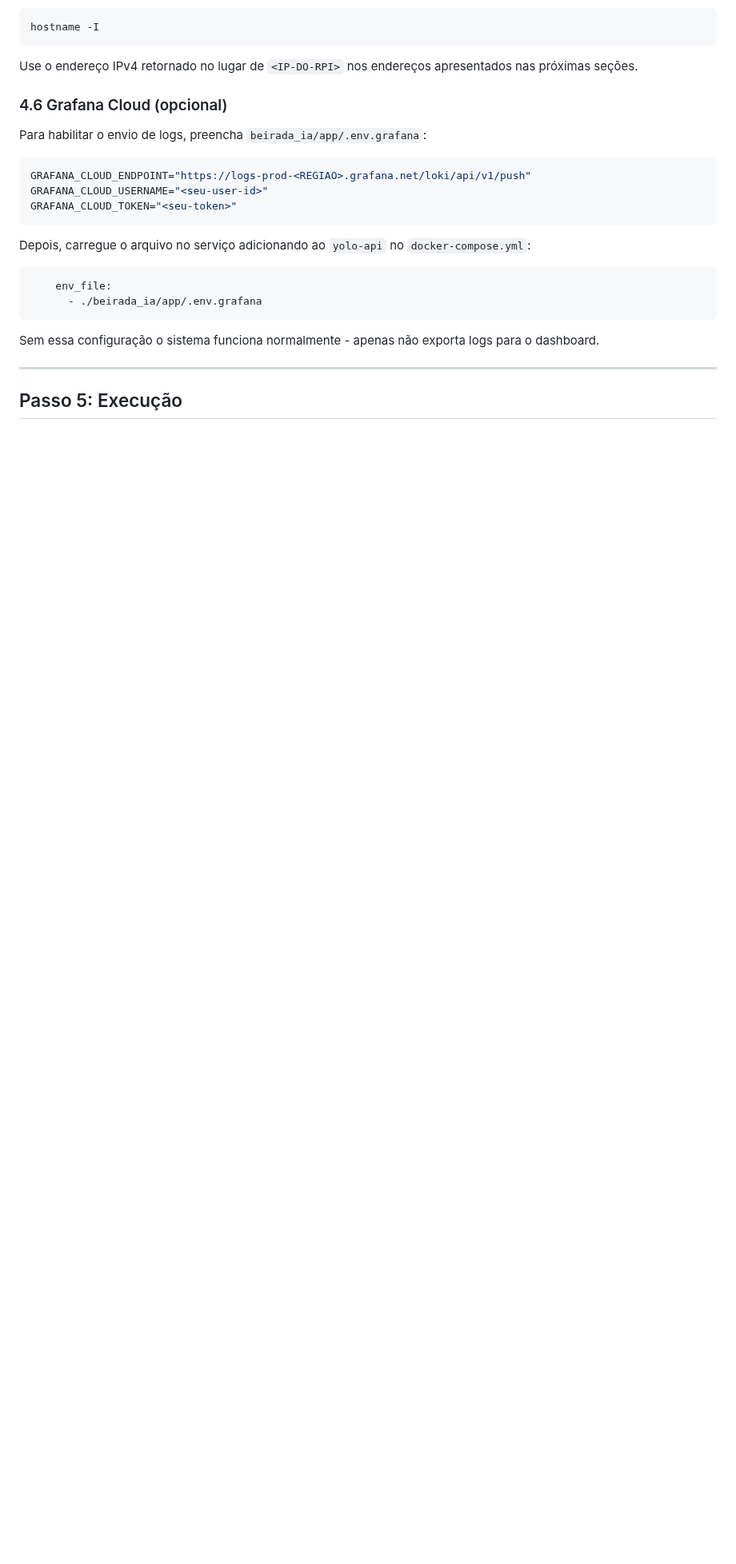
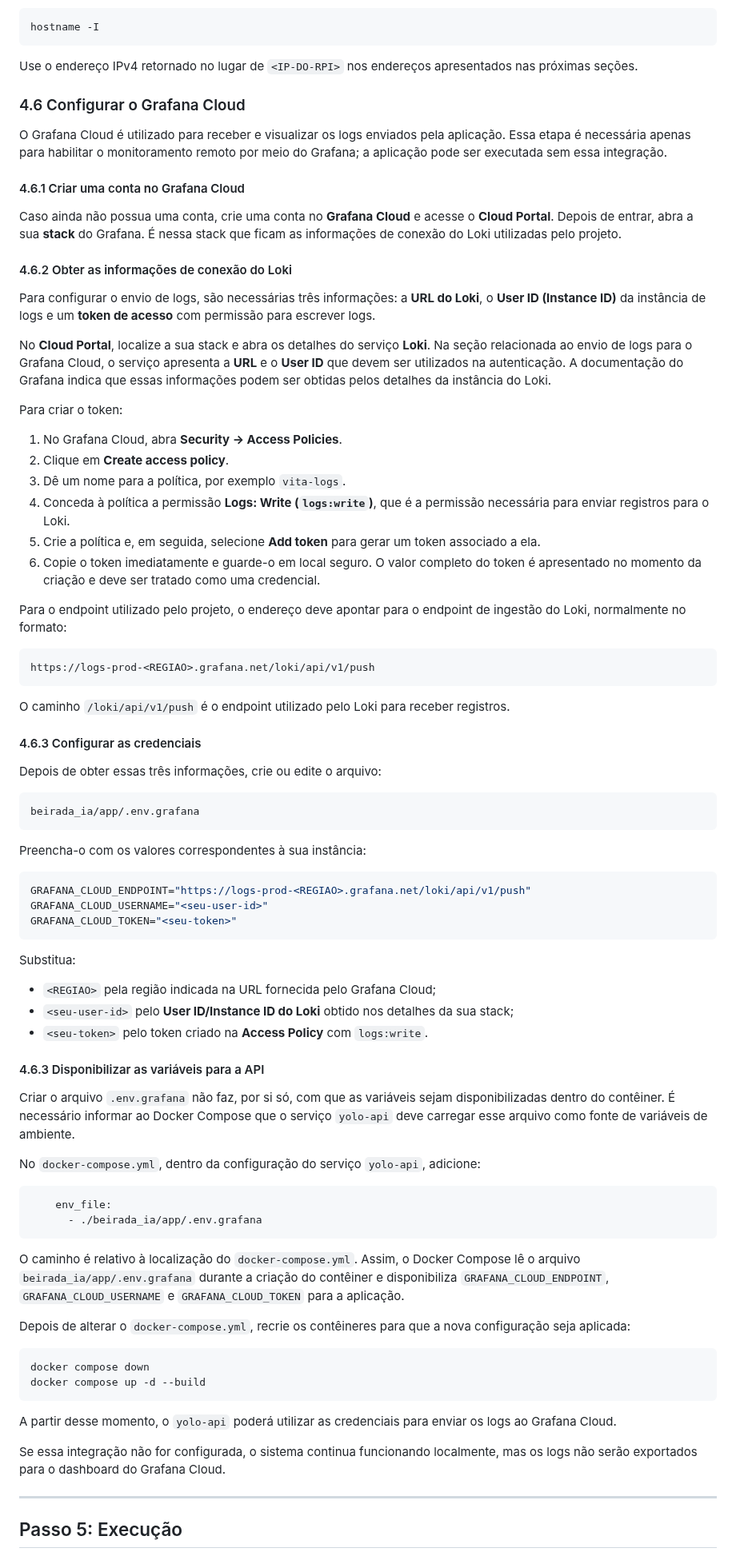
Before and after one commit to RaphaelRates/Projeto-Beirada, a Markdown page: README.md, the part around the change. Shown at 80% size. Drawn GitHub-style; blank space fills up the shorter version.

````diff
--- a/README.md
+++ b/README.md
@@ -491,9 +491,46 @@ hostname -I
 
 Use o endereço IPv4 retornado no lugar de `<IP-DO-RPI>` nos endereços apresentados nas próximas seções.
 
-### 4.6 Grafana Cloud (opcional)
+### 4.6 Configurar o Grafana Cloud
 
-Para habilitar o envio de logs, preencha `beirada_ia/app/.env.grafana`:
+O Grafana Cloud é utilizado para receber e visualizar os logs enviados pela aplicação. Essa etapa é necessária apenas para habilitar o monitoramento remoto por meio do Grafana; a aplicação pode ser executada sem essa integração.
+
+#### 4.6.1 Criar uma conta no Grafana Cloud
+
+Caso ainda não possua uma conta, crie uma conta no **Grafana Cloud** e acesse o **Cloud Portal**. Depois de entrar, abra a sua **stack** do Grafana. É nessa stack que ficam as informações de conexão do Loki utilizadas pelo projeto.
+
+#### 4.6.2 Obter as informações de conexão do Loki
+
+Para configurar o envio de logs, são necessárias três informações: a **URL do Loki**, o **User ID (Instance ID)** da instância de logs e um **token de acesso** com permissão para escrever logs.
+
+No **Cloud Portal**, localize a sua stack e abra os detalhes do serviço **Loki**. Na seção relacionada ao envio de logs para o Grafana Cloud, o serviço apresenta a **URL** e o **User ID** que devem ser utilizados na autenticação. A documentação do Grafana indica que essas informações podem ser obtidas pelos detalhes da instância do Loki.
+
+Para criar o token:
+
+1. No Grafana Cloud, abra **Security → Access Policies**.
+2. Clique em **Create access policy**.
+3. Dê um nome para a política, por exemplo `vita-logs`.
+4. Conceda à política a permissão **Logs: Write (`logs:write`)**, que é a permissão necessária para enviar registros para o Loki.
+5. Crie a política e, em seguida, selecione **Add token** para gerar um token associado a ela.
+6. Copie o token imediatamente e guarde-o em local seguro. O valor completo do token é apresentado no momento da criação e deve ser tratado como uma credencial.
+
+Para o endpoint utilizado pelo projeto, o endereço deve apontar para o endpoint de ingestão do Loki, normalmente no formato:
+
+```text
+https://logs-prod-<REGIAO>.grafana.net/loki/api/v1/push
+```
+
+O caminho `/loki/api/v1/push` é o endpoint utilizado pelo Loki para receber registros.
+
+#### 4.6.3 Configurar as credenciais
+
+Depois de obter essas três informações, crie ou edite o arquivo:
+
+```text
+beirada_ia/app/.env.grafana
+```
+
+Preencha-o com os valores correspondentes à sua instância:
 
 ```bash
 GRAFANA_CLOUD_ENDPOINT="https://logs-prod-<REGIAO>.grafana.net/loki/api/v1/push"
@@ -501,14 +538,35 @@ GRAFANA_CLOUD_USERNAME="<seu-user-id>"
 GRAFANA_CLOUD_TOKEN="<seu-token>"
 ```
 
-Depois, carregue o arquivo no serviço adicionando ao `yolo-api` no `docker-compose.yml`:
+Substitua:
+
+- `<REGIAO>` pela região indicada na URL fornecida pelo Grafana Cloud;
+- `<seu-user-id>` pelo **User ID/Instance ID do Loki** obtido nos detalhes da sua stack;
+- `<seu-token>` pelo token criado na **Access Policy** com `logs:write`.
+
+#### 4.6.3 Disponibilizar as variáveis para a API
+
+Criar o arquivo `.env.grafana` não faz, por si só, com que as variáveis sejam disponibilizadas dentro do contêiner. É necessário informar ao Docker Compose que o serviço `yolo-api` deve carregar esse arquivo como fonte de variáveis de ambiente.
+
+No `docker-compose.yml`, dentro da configuração do serviço `yolo-api`, adicione:
 
 ```yaml
     env_file:
       - ./beirada_ia/app/.env.grafana
 ```
 
-Sem essa configuração o sistema funciona normalmente - apenas não exporta logs para o dashboard.
+O caminho é relativo à localização do `docker-compose.yml`. Assim, o Docker Compose lê o arquivo `beirada_ia/app/.env.grafana` durante a criação do contêiner e disponibiliza `GRAFANA_CLOUD_ENDPOINT`, `GRAFANA_CLOUD_USERNAME` e `GRAFANA_CLOUD_TOKEN` para a aplicação.
+
+Depois de alterar o `docker-compose.yml`, recrie os contêineres para que a nova configuração seja aplicada:
+
+```bash
+docker compose down
+docker compose up -d --build
+```
+
+A partir desse momento, o `yolo-api` poderá utilizar as credenciais para enviar os logs ao Grafana Cloud.
+
+Se essa integração não for configurada, o sistema continua funcionando localmente, mas os logs não serão exportados para o dashboard do Grafana Cloud.
 
 ---
 
````
